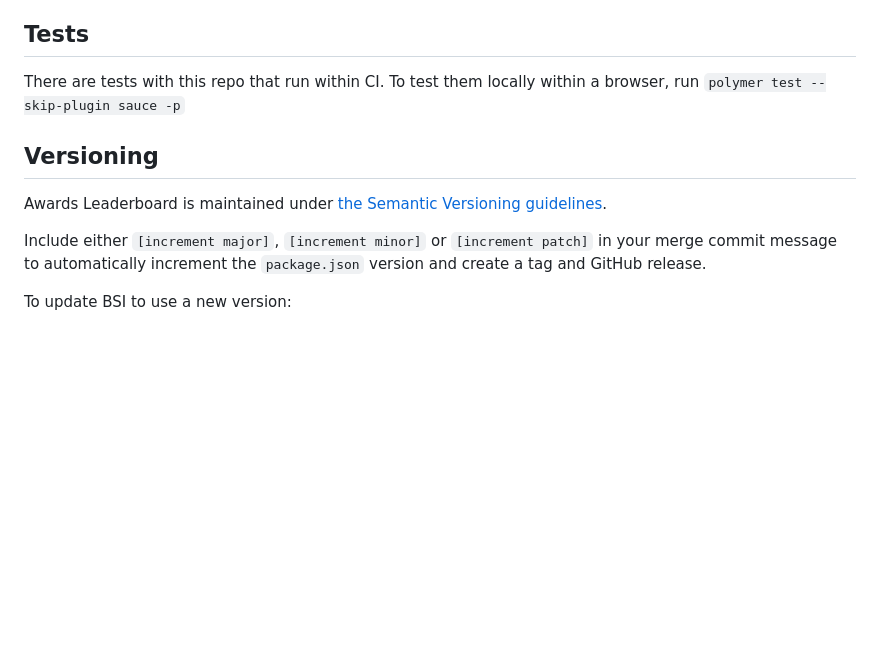
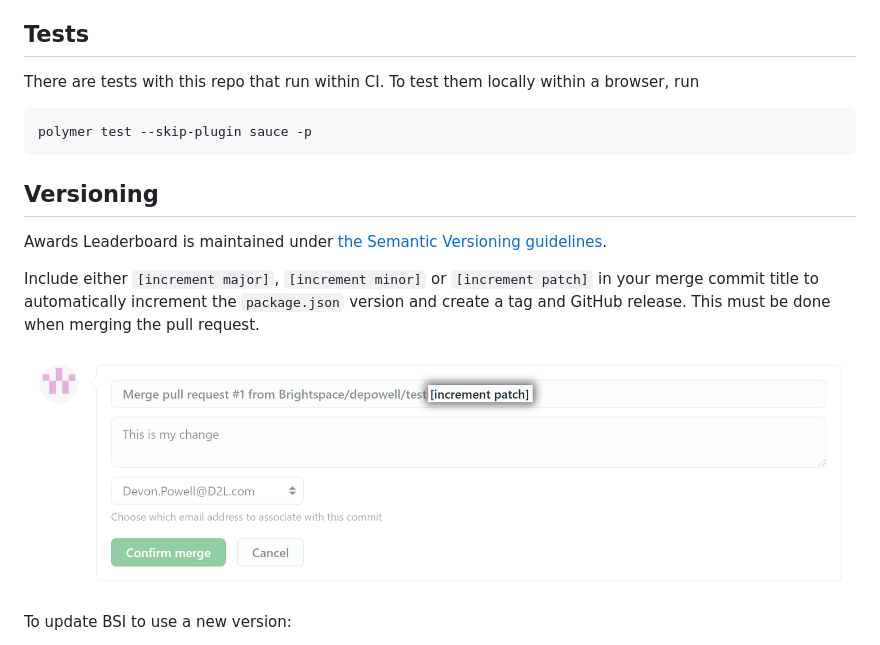
Before and after one commit to BrightspaceGitHubReader/awards-leaderboard-ui, a Markdown page: README.md, the part around the change printed below. Rendered like a GitHub page; pictures changed too: docs/img/merge-commit-title.png (added); blank space fills up the shorter version.

Commit message:
Add example of how to trigger automatic versioning

````diff
--- a/README.md
+++ b/README.md
@@ -43,15 +41,23 @@ This comes with sample data and a sample full view, medium view and mobile view
 
 ## Tests
 
-There are tests with this repo that run within CI.
-To test them locally within a browser, run
-`polymer test --skip-plugin sauce -p`
+There are tests with this repo that run within CI. To test them locally within a
+browser, run
+
+```
+polymer test --skip-plugin sauce -p
+```
 
 ## Versioning
 
 Awards Leaderboard is maintained under [the Semantic Versioning guidelines](http://semver.org/).
 
-Include either `[increment major]`, `[increment minor]` or `[increment patch]` in your merge commit message to automatically increment the `package.json` version and create a tag and GitHub release.
+Include either `[increment major]`, `[increment minor]` or `[increment patch]`
+in your merge commit title to automatically increment the `package.json`
+version and create a tag and GitHub release. This must be done when merging the
+pull request.
+
+![Versioning example](docs/img/merge-commit-title.png)
 
 To update BSI to use a new version:
 * Ensure awards-leaderboard-ui is no longer linked to bsi - Follow Option 2 https://github.com/Brightspace/brightspace-integration#running-locally---bundled-production-build
````
Also changed, not shown: other parts of README.md (+3 -5 lines).
